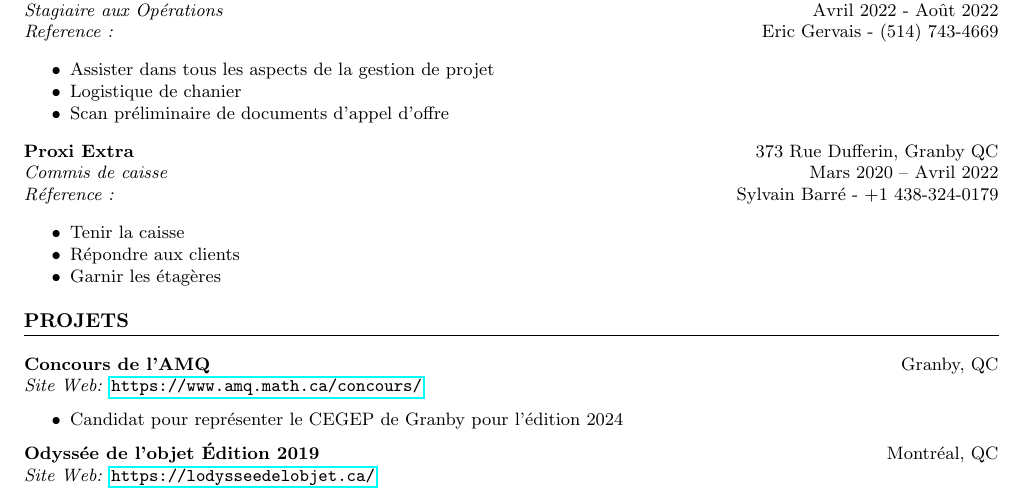
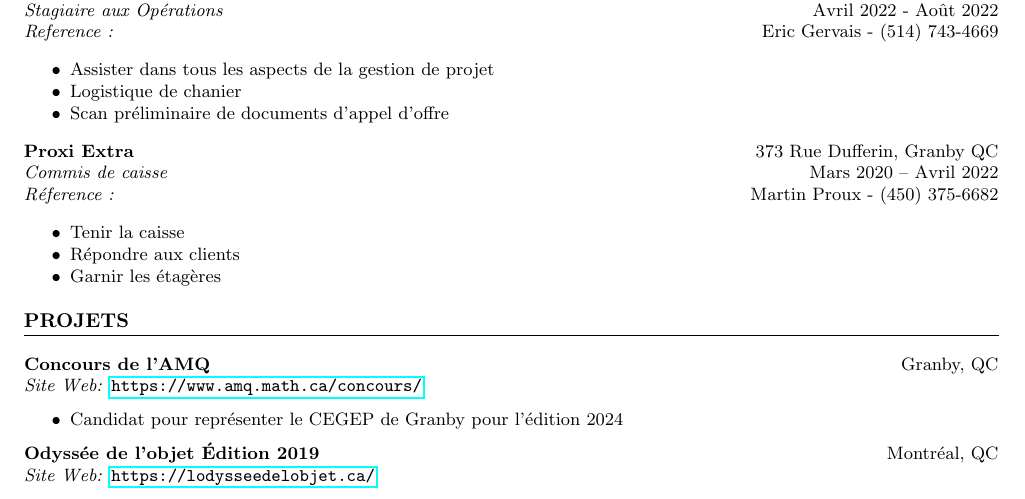
Before and after one commit to wazzaii/resume, a LaTeX CV (resume.tex): part of the page, cut so that both start at the same text. Compiled offline with pdfLaTeX.

Commit message:
Changed Proxi's ref && removed useless comments

```diff
--- a/resume.tex
+++ b/resume.tex
@@ -50,33 +49,33 @@ Technique de l'informatique \hfill \\ % Degree
 
 % Additional Experience
 \noindent
-\textbf{Proxi Extra} \hfill 373 Rue Dufferin, Granby QC\\ % Project or organization name and location
-\textit{Commis de caisse} \hfill Mars 2020 – Avril 2022 \\% Position and duration
-\textit{Réference : } \hfill Sylvain Barré - +1 438-324-0179 % Position and duration
+\textbf{Proxi Extra} \hfill 373 Rue Dufferin, Granby QC\\
+\textit{Commis de caisse} \hfill Mars 2020 – Avril 2022 \\
+\textit{Réference : } \hfill Martin Proux - (450) 375-6682
 
 \begin{itemize}
     \item Tenir la caisse
     \item Répondre aux clients
     \item Garnir les étagères
-    % Responsibilities
 \end{itemize}
 
 % Projects Section
 \section*{PROJETS}
 \noindent
-\textbf{Concours de l'AMQ} \hfill Granby, QC\\ % Project name and location
-\textit{Site Web:} \url{https://www.amq.math.ca/concours/} \hfill % Project link and duration
+\textbf{Concours de l'AMQ} \hfill Granby, QC\\
+\textit{Site Web:} \url{https://www.amq.math.ca/concours/} \hfill
 \begin{itemize}
     \item Candidat pour représenter le CEGEP de Granby pour l'édition 2024
 \end{itemize}
 
 \noindent
-\textbf{Odyssée de l'objet Édition 2019} \hfill Montréal, QC\\ % Project name and location
-\textit{Site Web:} \url{https://lodysseedelobjet.ca/} \hfill % Project link and duration
+\textbf{Odyssée de l'objet Édition 2019} \hfill Montréal, QC\\
+\textit{Site Web:} \url{https://lodysseedelobjet.ca/} \hfill
 \begin{itemize}
     \item Première édition québecoise du concours de design industriel.
     \item Coup de coeur des juges
 \end{itemize}
+
 % Skills Section
 \section*{COMPÉTENCES}
 \begin{itemize}
```
Also changed, not shown: resume.pdf, resume.tex (9 more changed lines).
